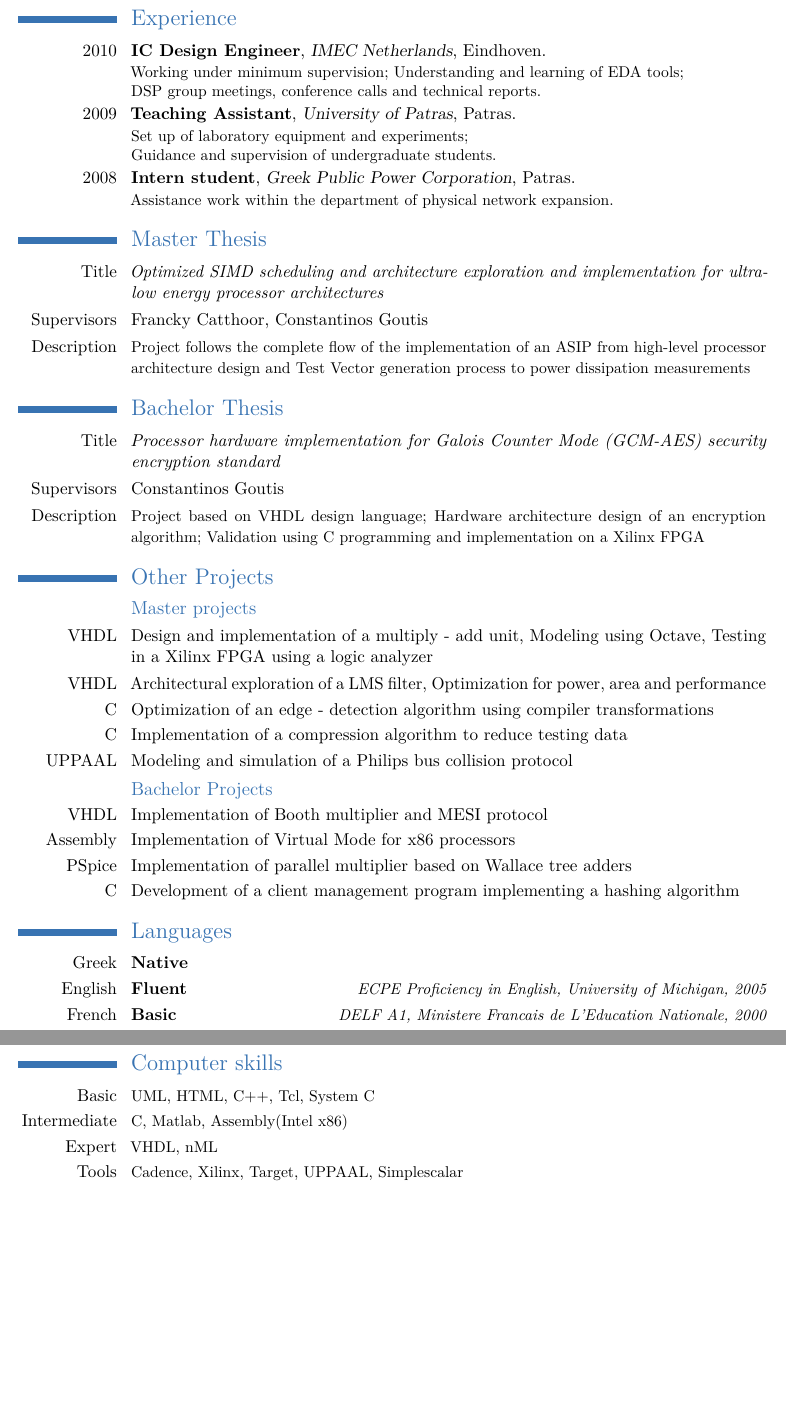
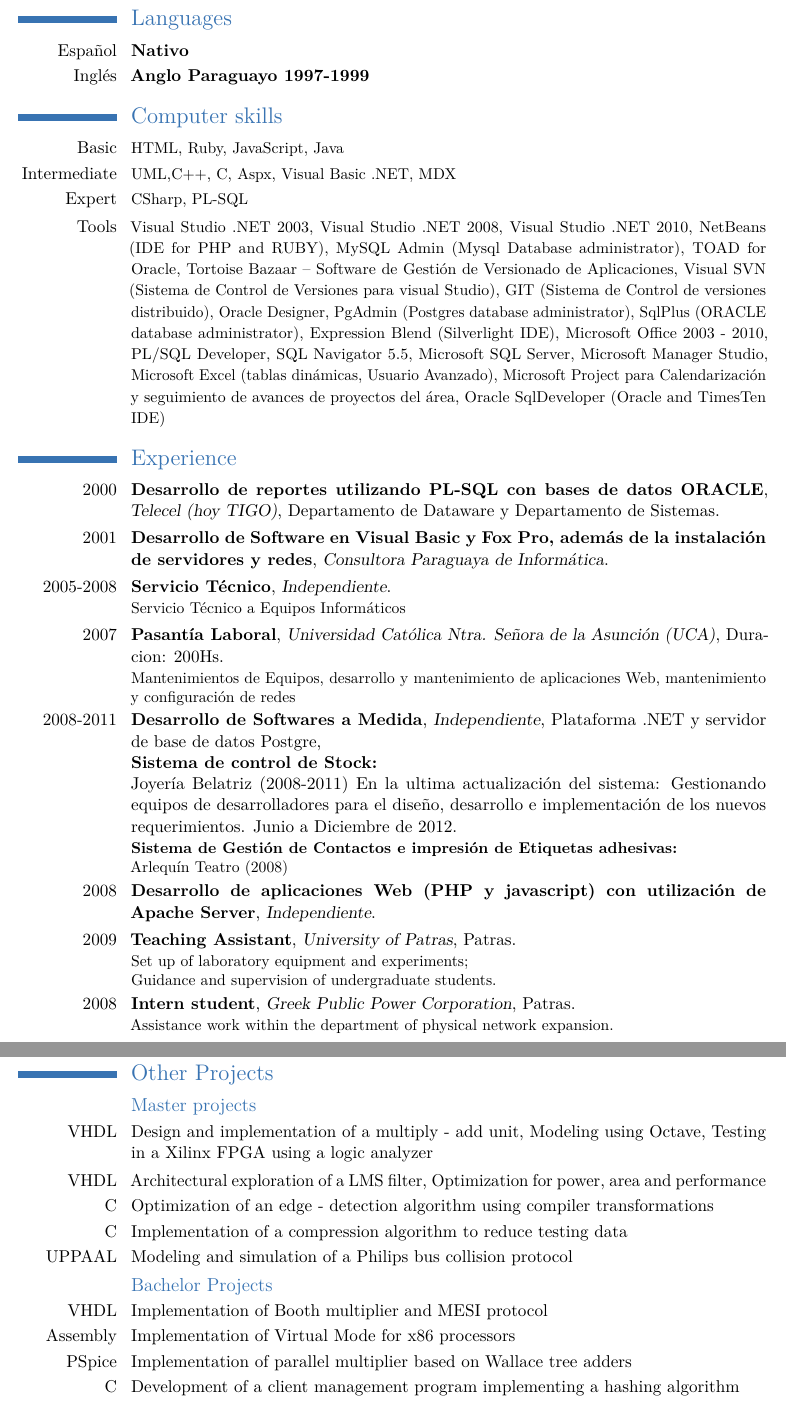
Before and after one commit to pcoron3l/CVs, a LaTeX CV (Cv_Pedro_Coronel_ES.tex): two parts of pages 2 and 3 of 3, joined at a grey line, cut at the place of the change, the shorter picture padded with empty space. Compiled offline with pdfLaTeX.

Commit message:
CV Version 0.3
Actualizacion de los detalles del CV

```diff
--- a/Cv_Pedro_Coronel_ES.tex
+++ b/Cv_Pedro_Coronel_ES.tex
@@ -83,22 +81,62 @@
 \cventry{2011}{JIT CITA}{Universidad Autonoma de Asuncion}{}{}{}
 \cventry{2012}{Seminario de Gestión de Proyectos con Metodologías Agiles }{Universidad Nacional de Asunción}{}{}{}
 \cventry{2012}{Seminario de introducción a ITIL }{Centro de Calidad de Software}{}{}{}
+\pagebreak
+\section{Languages}
+\cvlanguage{Español}{Nativo}{}
+\cvlanguage{Inglés}{Anglo Paraguayo 1997-1999}{}
 
 
+\section{Computer skills}
+\cvline{Basic}{\small HTML, Ruby, JavaScript, Java}
+\cvline{Intermediate}{\small UML,C++, C, Aspx, Visual Basic .NET, MDX}
+\cvline{Expert}{\small CSharp, PL-SQL}
+\cvline{Tools}{\small Visual Studio .NET 2003,
+Visual Studio .NET 2008,
+Visual Studio .NET 2010,
+NetBeans (IDE for PHP and RUBY),
+MySQL Admin (Mysql Database administrator),
+TOAD for Oracle,
+Tortoise Bazaar – Software de Gestión de Versionado de Aplicaciones,
+Visual SVN (Sistema de Control de Versiones para visual Studio),
+GIT (Sistema de Control de versiones distribuido),
+Oracle Designer,
+PgAdmin (Postgres database administrator),
+SqlPlus (ORACLE database administrator),
+Expression Blend (Silverlight IDE),
+Microsoft Office 2003 - 2010,
+PL/SQL Developer,
+SQL Navigator 5.5,
+Microsoft SQL Server,
+Microsoft Manager Studio,
+Microsoft Excel (tablas dinámicas, Usuario Avanzado),
+Microsoft Project para Calendarización y seguimiento de avances de proyectos del área,
+Oracle SqlDeveloper (Oracle and TimesTen IDE)
+}
+
 \section{Experience}
-\cventry{2010}{IC Design Engineer}{IMEC Netherlands}{Eindhoven}{}{Working under minimum supervision; Understanding and learning of EDA tools;\newline{} DSP group meetings, conference calls and technical reports.}%
+\cventry{2000}{Desarrollo de reportes utilizando PL-SQL con bases de datos ORACLE}{Telecel (hoy TIGO)}{Departamento de Dataware y Departamento de Sistemas}{}{}%
+\cventry{2001}{Desarrollo de Software en Visual Basic y Fox Pro, además de la instalación de servidores y redes}{Consultora Paraguaya de Informática}{}{}{}%
+
+\cventry{2005-2008}{Servicio Técnico}{Independiente}{}{}{Servicio Técnico a Equipos Informáticos}%
+
+\cventry{2007}{Pasantía Laboral}{Universidad Católica Ntra. Señora de la Asunción (UCA)}{Duracion: 200Hs}{}{Mantenimientos de Equipos, desarrollo y mantenimiento de aplicaciones Web, mantenimiento y configuración de redes}%
+
+\cventry{2008-2011}{Desarrollo de Softwares a Medida}{Independiente}{Plataforma .NET y servidor de base de datos Postgre}{\newline{}\textbf{Sistema de control de Stock:}\newline{} Joyería Belatriz (2008-2011)
+En la ultima actualización del sistema: Gestionando equipos de desarrolladores para el diseño, desarrollo e implementación de los nuevos requerimientos. Junio a Diciembre de 2012}
+{\textbf{Sistema de Gestión de Contactos e impresión de Etiquetas adhesivas:}\newline{}Arlequín Teatro (2008) }%
+
+\cventry{2008}{Desarrollo de aplicaciones Web (PHP y javascript) con utilización de Apache Server}{Independiente}{}{}{}%
+
+
 \cventry{2009}{Teaching Assistant}{University of Patras}{Patras}{}{Set up of laboratory equipment and experiments;\newline{}Guidance and supervision of undergraduate students.}
 \cventry{2008}{Intern student}{Greek Public Power Corporation}{Patras}{}{Assistance work within the department of physical network expansion.}
 
-\section{Master Thesis}
-\cvline{Title}{\emph{Optimized SIMD scheduling and architecture exploration and implementation for ultra-low energy processor architectures}}
-\cvline{Supervisors}{Francky Catthoor, Constantinos Goutis}
-\cvline{Description}{\small Project follows the complete flow of the implementation of an ASIP from high-level processor architecture design and Test Vector generation process to power dissipation measurements}
+%\section{Master Thesis}
+%\cvline{Title}{\emph{Optimized SIMD scheduling and architecture exploration and implementation for ultra-low energy processor architectures}}
+%\cvline{Supervisors}{Francky Catthoor, Constantinos Goutis}
+%\cvline{Description}{\small Project follows the complete flow of the implementation of an ASIP from high-level processor %architecture design and Test Vector generation process to power dissipation measurements}
 
-\section{Bachelor Thesis}
-\cvline{Title}{\emph{Processor hardware implementation for Galois Counter Mode (GCM-AES) security encryption standard}}
-\cvline{Supervisors}{Constantinos Goutis}
-\cvline{Description}{\small Project based on VHDL design language; Hardware architecture design of an encryption algorithm; Validation using C programming and implementation on a Xilinx FPGA}
 
 \section{Other Projects}
 \subsection{Master projects}
@@ -115,16 +153,9 @@
 \cvline{PSpice}{Implementation of parallel multiplier based on Wallace tree adders}
 \cvline{C}{Development of a client management program implementing a hashing algorithm}
 
-\section{Languages}
-\cvlanguage{Greek}{Native}{}
-\cvlanguage{English}{Fluent}{ECPE  Proficiency in English, University of Michigan, 2005}
-\cvlanguage{French}{Basic}{DELF A1, Ministere Francais de L'Education Nationale, 2000}
 
-\section{Computer skills}
-\cvline{Basic}{\small UML, HTML, C++, Tcl, System C}
-\cvline{Intermediate}{\small C, Matlab, Assembly(Intel x86)}
-\cvline{Expert}{\small VHDL, nML}
-\cvline{Tools}{\small Cadence, Xilinx, Target, UPPAAL, Simplescalar}
+
+
 
 %\cvcomputer{Basic}{UML, HTML, C++, Tcl, System C} {}{}
 %\cvcomputer{Intermediate}{C, Matlab, Assembly(Intel x86)}{}{}
```
Also changed, not shown: Cv_Pedro_Coronel_ES.pdf, Cv_Pedro_Coronel_ES.tex (2 more changed lines), 4 other files.
